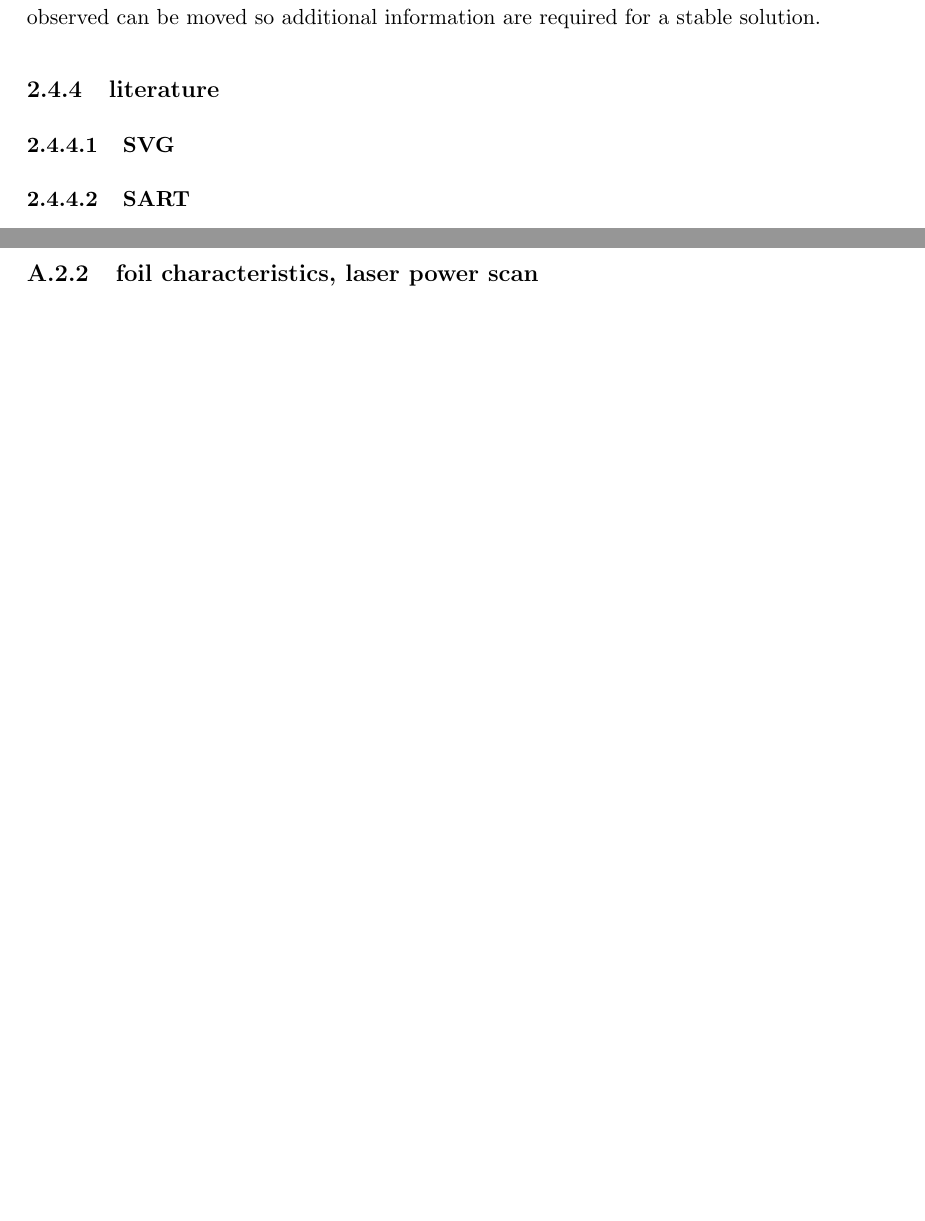
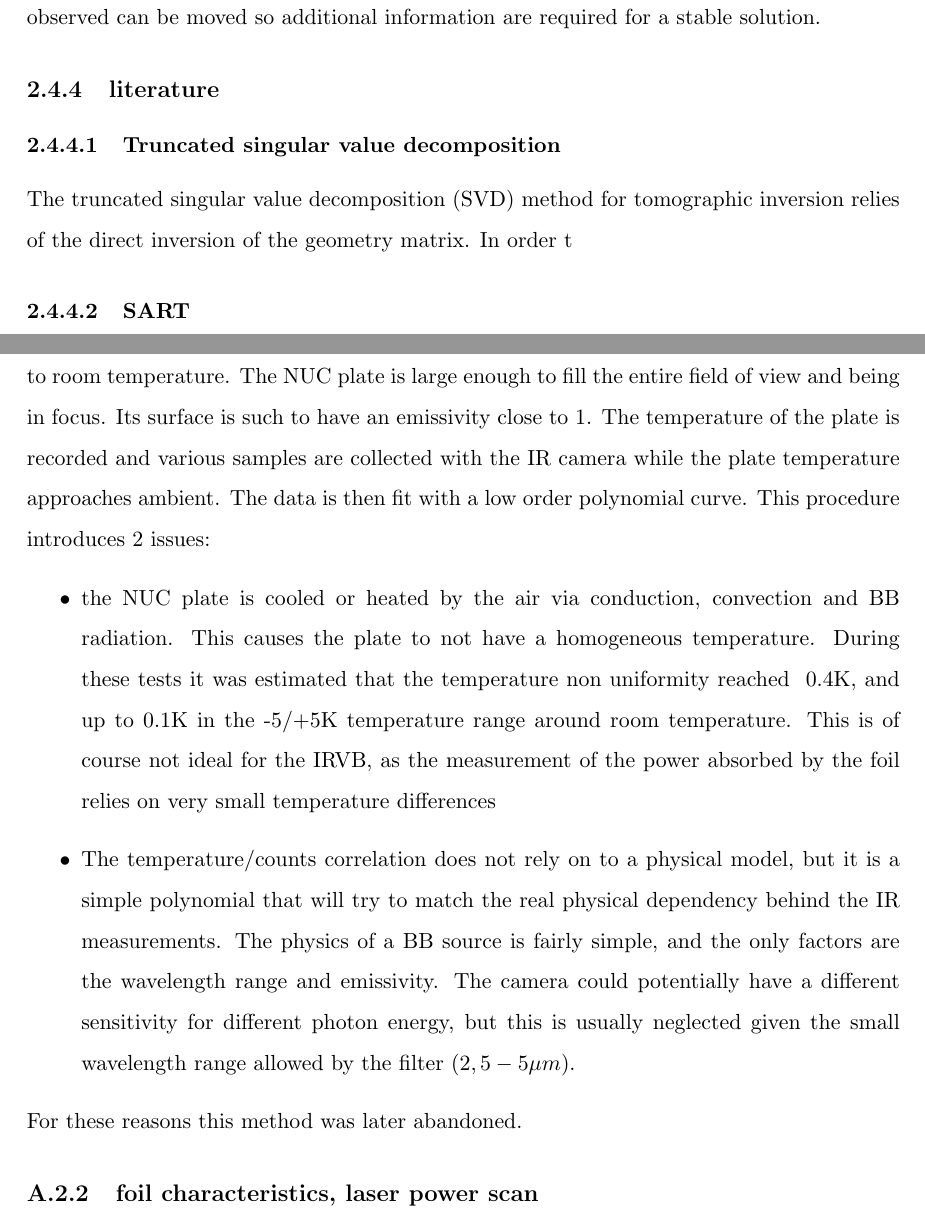
Before and after one commit to ciozzaman/PhD-Thesis, a LaTeX thesis (Thesis_main.tex, which reads Chapters/appendix1/appendix1.tex, Chapters/chapter2/chapter2.tex): two parts of pages 34 and 47 of 51 before the commit and two parts of pages 34 and 47 of 52 after it, joined at a grey line, cut so that both start at the same text, the shorter picture padded with empty space. Compiled offline with pdfLaTeX.

Commit message:
Updates from Overleaf

```diff
--- a/Chapters/appendix1/appendix1.tex
+++ b/Chapters/appendix1/appendix1.tex
@@ -214,6 +214,13 @@ The results of the calibration are shown in \autoref{fig:BBcaliba1}, \ref{fig:BB
 	\label{fig:BBcaliba1a3SNR}
 \end{figure}
 
+An alternative method for temperature calibration was also tested. A non uniformity calibration (NUC) plate, was pre-heated or cooled to a set temperature and let equilibrate to room temperature. The NUC plate is large enough to fill the entire field of view and being in focus. Its surface is such to have an emissivity close to 1. The temperature of the plate is recorded and various samples are collected with the IR camera while the plate temperature approaches ambient. The data is then fit with a low order polynomial curve. This procedure introduces 2 issues:
+\begin{itemize}
+    \item the NUC plate is cooled or heated by the air via conduction, convection and BB radiation. This causes the plate to not have a homogeneous temperature. During these tests it was estimated that the temperature non uniformity reached ~0.4K, and up to 0.1K in the -5/+5K temperature range around room temperature. This is of course not ideal for the IRVB, as the measurement of the power absorbed by the foil relies on very small temperature differences
+    \item The temperature/counts correlation does not rely on to a physical model, but it is a simple polynomial that will try to match the real physical dependency behind the IR measurements. The physics of a BB source is fairly simple, and the only factors are the wavelength range and emissivity. The camera could potentially have a different sensitivity for different photon energy, but this is usually neglected given the small wavelength range allowed by the filter ($2,5-5\mu m$).
+\end{itemize}
+For these reasons this method was later abandoned.
+
 \subsection{foil characteristics, laser power scan}
 To calibrate the foil $k \: t_f$ thermal conductivity times foil thickness, $\kappa$ thermal diffusivity and $\varepsilon$ black body emissivity must be determined. A set of spatially resolved parameters was supplied together with the foil that averaged correspond to $\epsilon=0.85+/-0.04, t_f=1.29+/-0.17 \mu m$ with nominal platinum $k=71.6 W/(mK), \kappa=2.5\;10^{-5}m^2/s$. There are different ways to find the foil parameters, see as reference \cite{Itomi2014}\cite{Cernuschi2001}\cite{Mukai2016}. The method of choice was to shine a pulsed laser \hl{(make and model)} of known intensity to the foil through the pinhole while the whole tube was maintained in the vacuum. The temperature of the foil was monitored with the IR camera. The laser intensity, frequency and focus was varied: with slow pulses the time variation component tends to become irrelevant such that only black body and diffusion remain. With a defocused laser the temperature increase is low and the spatial distribution slowly varying, leaving the black body radiation as the major contributor. with a fast pulsed laser the time dependent component is dominant. The power on the foil determined with \autoref{eq:heat2d} is then compared to the known input. The transmissivity of the vacuum window on the laser side was measured at $93.3\%$ and taken into account. The fit returned the properties: $\epsilon=1, t_f=2.05 \mu m, \kappa=1.03\;10^{-5}m^2/s$. These values were assumed uniform and used in processing MASTU data, with as uncertainties the variability from the spatially resolved parameters.
 \subsection{counts oscillation suppression}
--- a/Chapters/chapter2/chapter2.tex
+++ b/Chapters/chapter2/chapter2.tex
@@ -143,8 +143,9 @@ Gm=q
 
 Scanning the volume with an emitter of known emissivity it is possible to determine all the elements of the matrix G, the geometry matrix. For this work this was done with the Monte Carlo ray tracing code CHERAB. To obtain the emissivity map from the power on the foil the geometry matrix must be inverted, but this is an ill-posed problem. A problem is well posed if a solution exists, it is unique and it has small changes for small changes of the inputs. \cite{Hansen1998} In the case of tomographic inversions very often the last condition fails. \cite{Hansen2010} This means additional informations have to be added in order to find a solution. In the most famous case of tomographic inversion, MRI scans, the source and detector are moved around the volume of interest as to collect information from different angles. This decreases the indetermination of the problem and a solution can be found. In our case neither observer of observed can be moved so additional information are required for a stable solution.
 \subsection{literature}
-\subsubsection{SVG}
-\subsubsection{SART}
+\subsubsection{Truncated singular value decomposition}
+The truncated singular value decomposition (SVD) method for tomographic inversion relies of the direct inversion of the geometry matrix. In order t
+\subsubsection {SART}
 \subsubsection{forward minimisation residuals (does it exist? Need to check with Chris)}
 \subsection{regularisation}
 \subsubsection{limit of laplacian}
```
Also changed, not shown: Chapters/appendix1/appendix1.tex (2 more changed lines).
